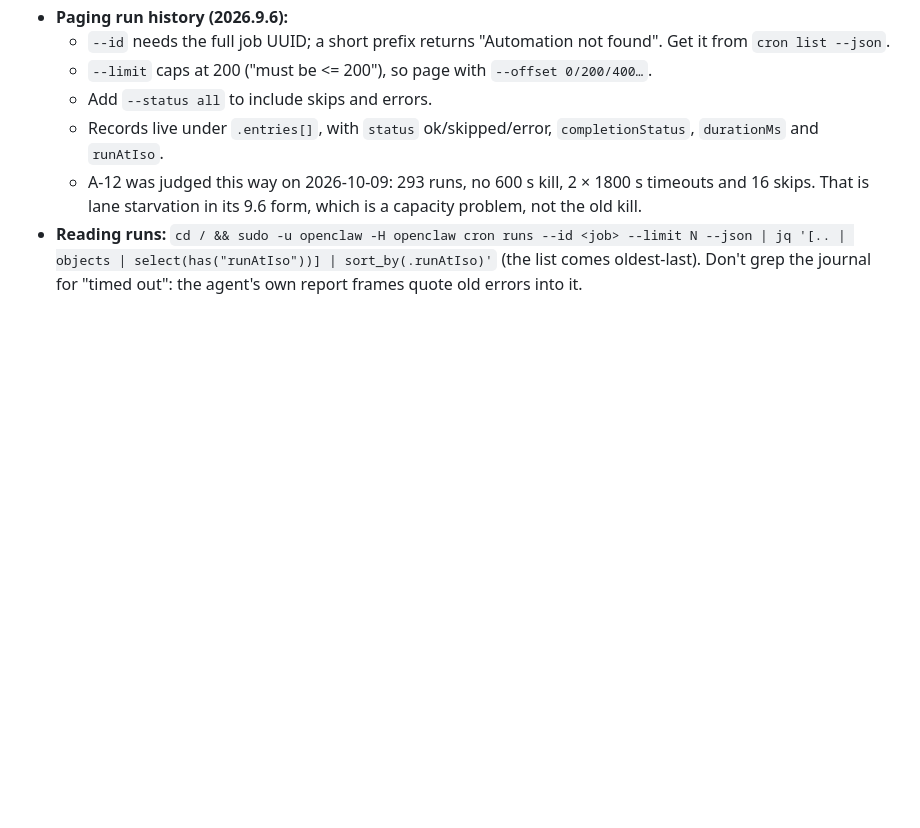
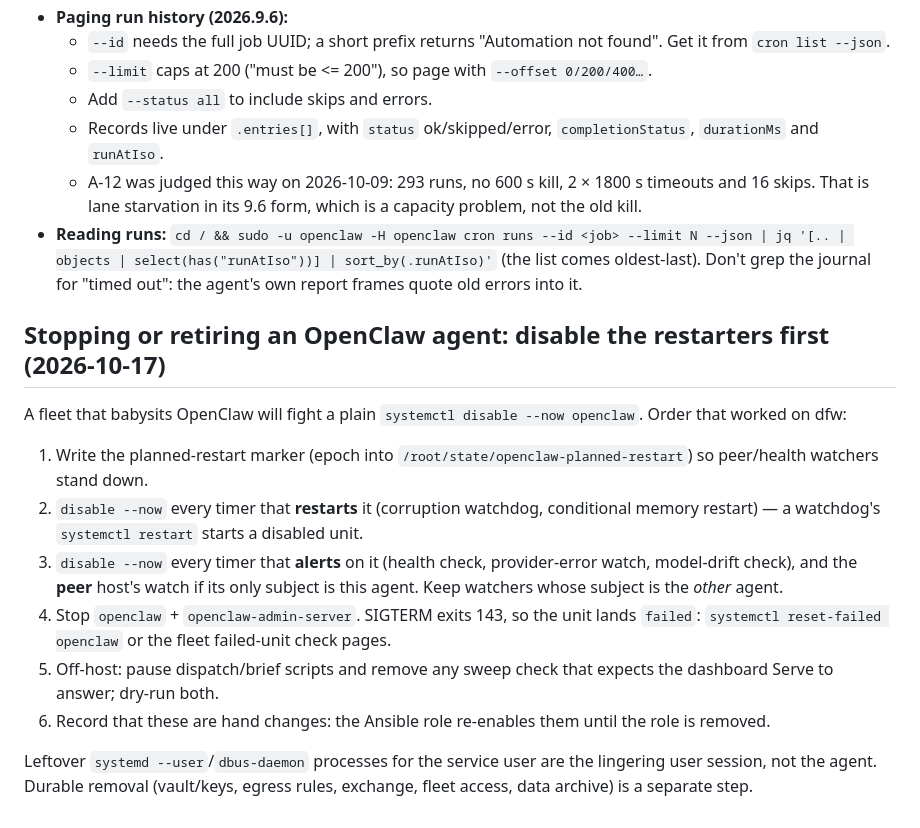
Before and after one commit to jackson2w/claude-code-skills, a Markdown page: openclaw-deployment/SKILL.md, the part around the change. Drawn GitHub-style; blank space fills up the shorter version.

```diff
--- a/openclaw-deployment/SKILL.md
+++ b/openclaw-deployment/SKILL.md
@@ -1646,3 +1646,16 @@ no `update.pin` and `--tag` is not persisted, so the declared version lives in
 - **Reading runs:** `cd / && sudo -u openclaw -H openclaw cron runs --id <job> --limit N --json | jq '[.. | objects |
   select(has("runAtIso"))] | sort_by(.runAtIso)'` (the list comes oldest-last). Don't grep the journal for "timed
   out": the agent's own report frames quote old errors into it.
+
+## Stopping or retiring an OpenClaw agent: disable the restarters first (2026-10-17)
+
+A fleet that babysits OpenClaw will fight a plain `systemctl disable --now openclaw`. Order that worked on dfw:
+
+1. Write the planned-restart marker (epoch into `/root/state/openclaw-planned-restart`) so peer/health watchers stand down.
+2. `disable --now` every timer that **restarts** it (corruption watchdog, conditional memory restart) — a watchdog's `systemctl restart` starts a disabled unit.
+3. `disable --now` every timer that **alerts** on it (health check, provider-error watch, model-drift check), and the **peer** host's watch if its only subject is this agent. Keep watchers whose subject is the *other* agent.
+4. Stop `openclaw` + `openclaw-admin-server`. SIGTERM exits 143, so the unit lands `failed`: `systemctl reset-failed openclaw` or the fleet failed-unit check pages.
+5. Off-host: pause dispatch/brief scripts and remove any sweep check that expects the dashboard Serve to answer; dry-run both.
+6. Record that these are hand changes: the Ansible role re-enables them until the role is removed.
+
+Leftover `systemd --user`/`dbus-daemon` processes for the service user are the lingering user session, not the agent. Durable removal (vault/keys, egress rules, exchange, fleet access, data archive) is a separate step.
```
Also changed, not shown: unifi-zone-firewall-testing/SKILL.md (+9 -0 lines).
